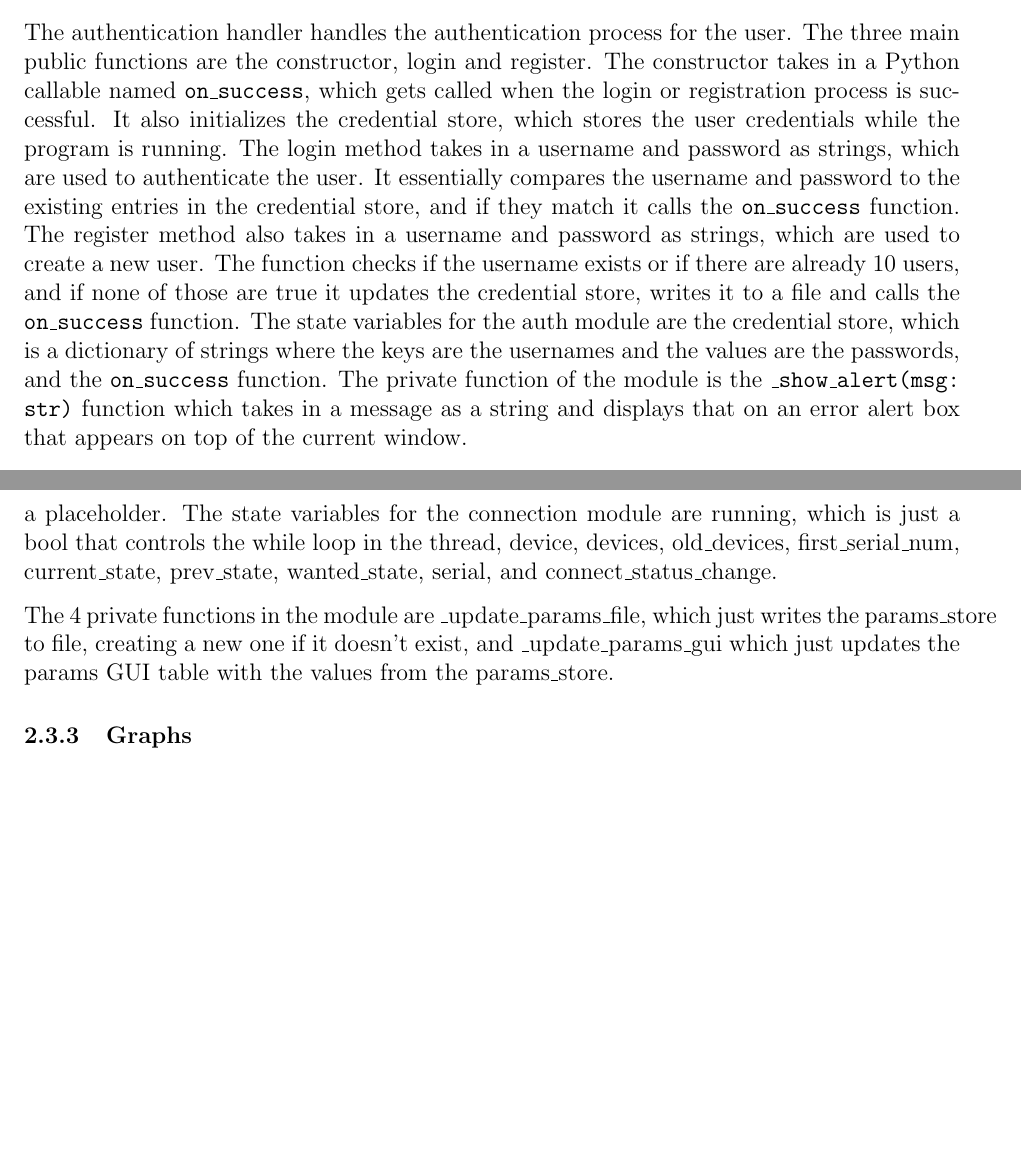
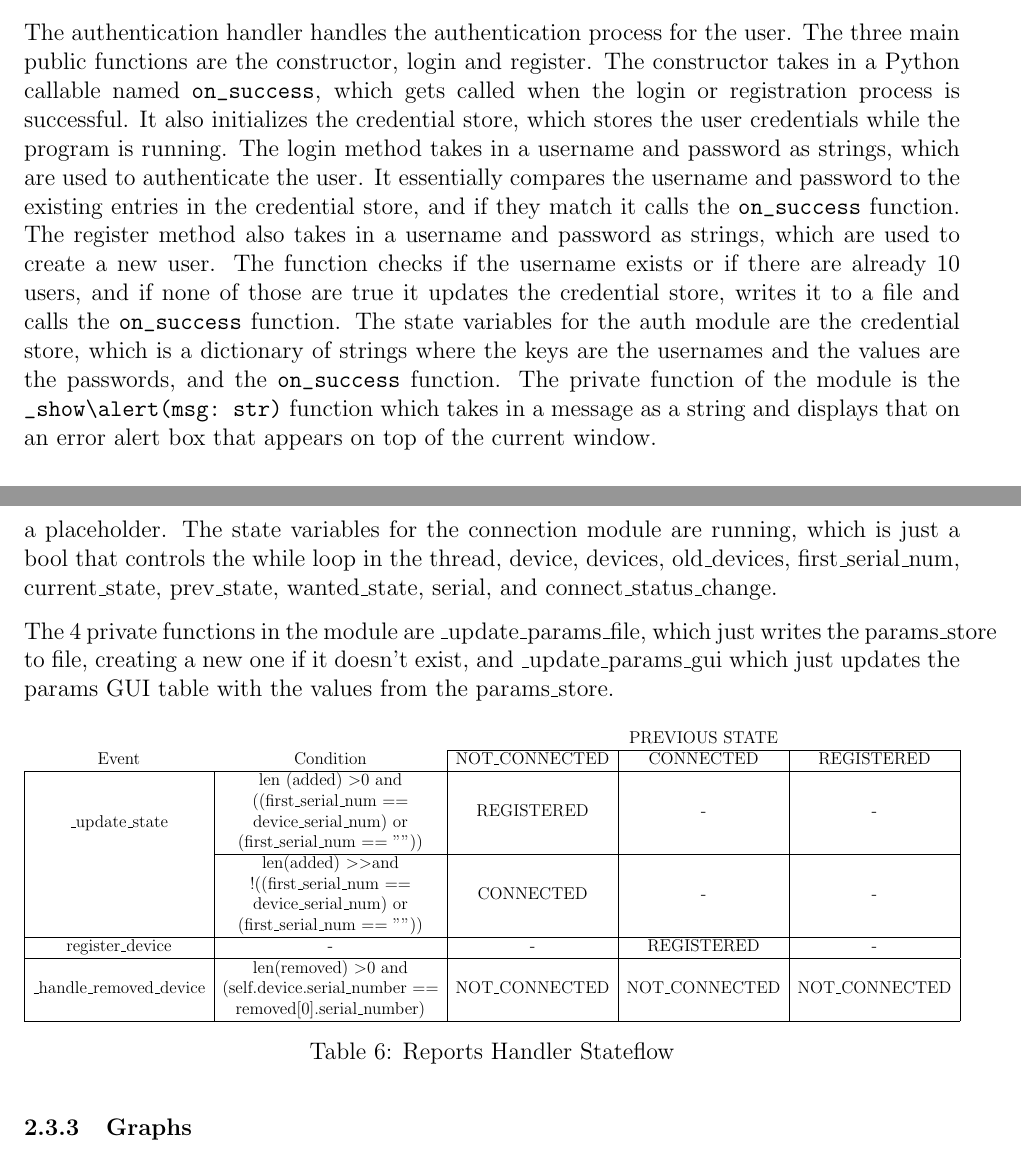
Before and after one commit to CarlosCapili/3K04-Pacemaker-Project, a LaTeX document (DCM/documentation/part2_group7.tex): two parts of pages 13 and 14 of 18, joined at a grey line, cut so that both start at the same text, the shorter picture padded with empty space. Compiled offline with pdfLaTeX.

Commit message:
uh should be fine for now

```diff
--- a/DCM/documentation/part2_group7.tex
+++ b/DCM/documentation/part2_group7.tex
@@ -4,11 +4,13 @@
 \usepackage{titling} \predate{} \postdate{}
 \usepackage{parskip}
 \usepackage{multirow}
+\usepackage{adjustbox}
 \usepackage{graphicx}
 \usepackage{pifont}
 \usepackage{tikz}
 \usepackage{hyperref}
 \usepackage{listings}
+\usepackage{verbatim}
 
 \usetikzlibrary{calc}
 \newcommand{\cmark}{\ding{51}}
@@ -314,14 +316,14 @@ For example with the reports and parameters handlers, the reports are generated
 \subsubsection{Authentication}
 The authentication handler handles the authentication process for the user.
 The three main public functions are the constructor, login and register.
-The constructor takes in a Python callable named \texttt{on\_success}, which gets called when the login or registration process is successful.
+The constructor takes in a Python callable named \verb|on_success|, which gets called when the login or registration process is successful.
 It also initializes the credential store, which stores the user credentials while the program is running.
 The login method takes in a username and password as strings, which are used to authenticate the user.
-It essentially compares the username and password to the existing entries in the credential store, and if they match it calls the \texttt{on\_success} function.
+It essentially compares the username and password to the existing entries in the credential store, and if they match it calls the \verb|on_success| function.
 The register method also takes in a username and password as strings, which are used to create a new user.
-The function checks if the username exists or if there are already 10 users, and if none of those are true it updates the credential store, writes it to a file and calls the \texttt{on\_success} function.
-The state variables for the auth module are the credential store, which is a dictionary of strings where the keys are the usernames and the values are the passwords, and the \texttt{on\_success} function.
-The private function of the module is the \texttt{\_show\_alert(msg: str)} function which takes in a message as a string and displays that on an error alert box that appears on top of the current window.
+The function checks if the username exists or if there are already 10 users, and if none of those are true it updates the credential store, writes it to a file and calls the \verb|on_success| function.
+The state variables for the auth module are the credential store, which is a dictionary of strings where the keys are the usernames and the values are the passwords, and the \verb|on_success| function.
+The private function of the module is the \verb|_show\alert(msg: str)| function which takes in a message as a string and displays that on an error alert box that appears on top of the current window.
 
 \subsubsection{Connection}
 The connections handler handles the pacemaker connection for the DCM and extends the PyQt5 QThread class to allow for multithreading.
@@ -339,6 +341,42 @@ The send\_data\_to\_pacemaker method takes in a dictionary of strings, named par
 The state variables for the connection module are running, which is just a bool that controls the while loop in the thread, device, devices, old\_devices, first\_serial\_num, current\_state, prev\_state, wanted\_state, serial, and connect\_status\_change.
 
 The 4 private functions in the module are \_update\_params\_file, which just writes the params\_store to file, creating a new one if it doesn't exist, and \_update\_params\_gui which just updates the params GUI table with the values from the params\_store.
+
+\begin{table}[ht]
+    \begin{adjustbox}{max width=\textwidth}
+    \begin{tabular}{ccccc}
+        \multicolumn{2}{l}{} &
+            \multicolumn{3}{c}{PREVIOUS STATE} \\ \cline{3-5}
+        Event &
+            \multicolumn{1}{c|}{Condition} &
+            \multicolumn{1}{c|}{NOT\_CONNECTED} &
+            \multicolumn{1}{c|}{CONNECTED} &
+            \multicolumn{1}{c|}{REGISTERED} \\ \hline
+        \multicolumn{1}{|c|}{\multirow{2}{*}{\_update\_state}} &
+            \multicolumn{1}{c|}{\begin{tabular}[c]{@{}c@{}}len (added) \textgreater 0 and\\ ((first\_serial\_num ==\\ device\_serial\_num)  or\\ (first\_serial\_num == ""))\end{tabular}} &
+            \multicolumn{1}{c|}{REGISTERED} &
+            \multicolumn{1}{c|}{-} &
+            \multicolumn{1}{c|}{-} \\ \cline{2-5}
+        \multicolumn{1}{|c|}{} &
+            \multicolumn{1}{c|}{\begin{tabular}[c]{@{}c@{}}len(added) \textgreater{}\textgreater and\\ !((first\_serial\_num ==\\ device\_serial\_num) or\\ (first\_serial\_num == ""))\end{tabular}} &
+            \multicolumn{1}{c|}{CONNECTED} &
+            \multicolumn{1}{c|}{-} &
+            \multicolumn{1}{c|}{-} \\ \hline
+        \multicolumn{1}{|c|}{register\_device} &
+            \multicolumn{1}{c|}{-} &
+            \multicolumn{1}{c|}{-} &
+            \multicolumn{1}{c|}{REGISTERED} &
+            \multicolumn{1}{c|}{-} \\ \hline
+        \multicolumn{1}{|c|}{\_handle\_removed\_device} &
+            \multicolumn{1}{c|}{\begin{tabular}[c]{@{}c@{}}len(removed) \textgreater 0 and\\ (self.device.serial\_number ==\\ removed{[}0{]}.serial\_number)\end{tabular}} &
+            \multicolumn{1}{c|}{NOT\_CONNECTED} &
+            \multicolumn{1}{c|}{NOT\_CONNECTED} &
+            \multicolumn{1}{c|}{NOT\_CONNECTED} \\ \hline
+        \end{tabular}
+    \end{adjustbox}
+    %\DrawBox[thin, black]{topleft}{bottomright}
+    \caption{\label{tab:ReportsHandlerStateflow}Reports Handler Stateflow}
+\end{table}
 
 \subsubsection{Graphs}
 The graphs handler handles the drawing and updating of the graphs in the DCM window and extends the PyQt5 QThread class to allow for future multithreading.
```
Also changed, not shown: DCM/documentation/part2_group7.pdf, DCM/documentation/part2_group7.tex (4 more changed lines).
